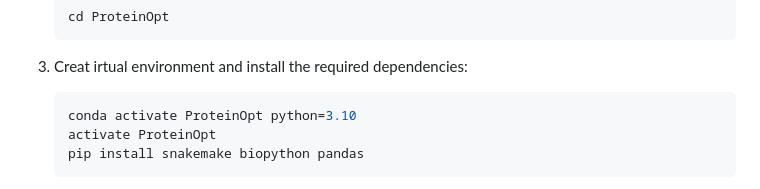
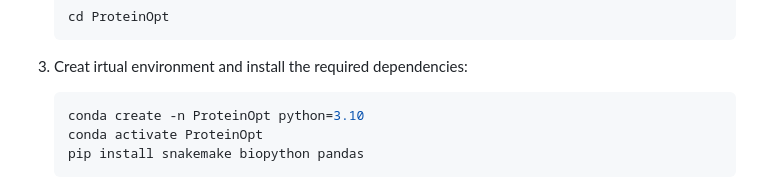
Before and after one commit to Chenyb939/ProteinOpt, a Markdown page: README.md, the part around the change. GitHub-like rendering.

````diff
--- a/README.md
+++ b/README.md
@@ -25,8 +25,8 @@ To get started with ProteinOpt, follow these steps:
    ```
 3. Creat irtual environment and install the required dependencies:
    ```bash
-   conda activate ProteinOpt python=3.10
-   activate ProteinOpt
+   conda create -n ProteinOpt python=3.10
+   conda activate ProteinOpt
    pip install snakemake biopython pandas
    ```
 4. install Rosetta and PyRosetta
````
